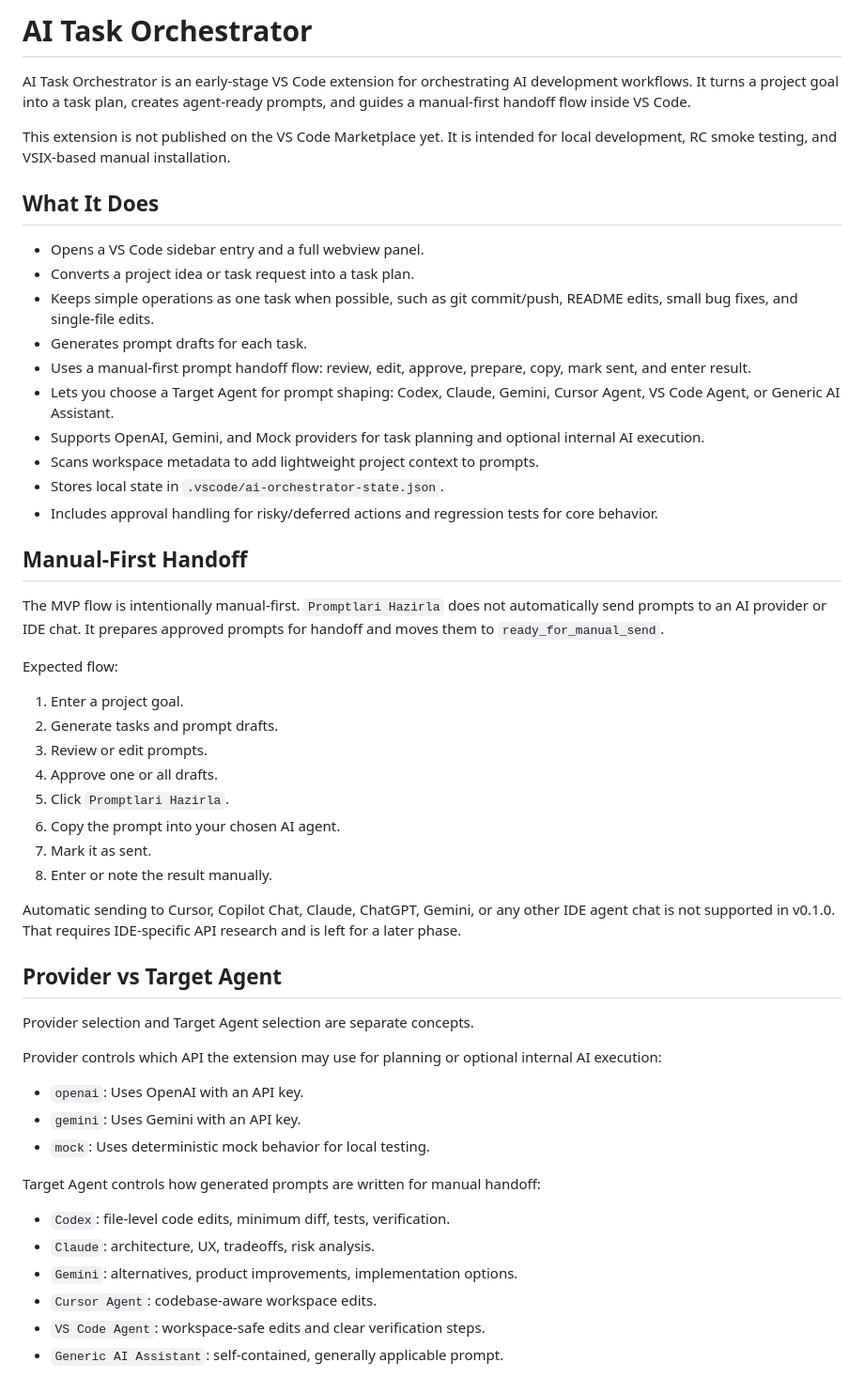
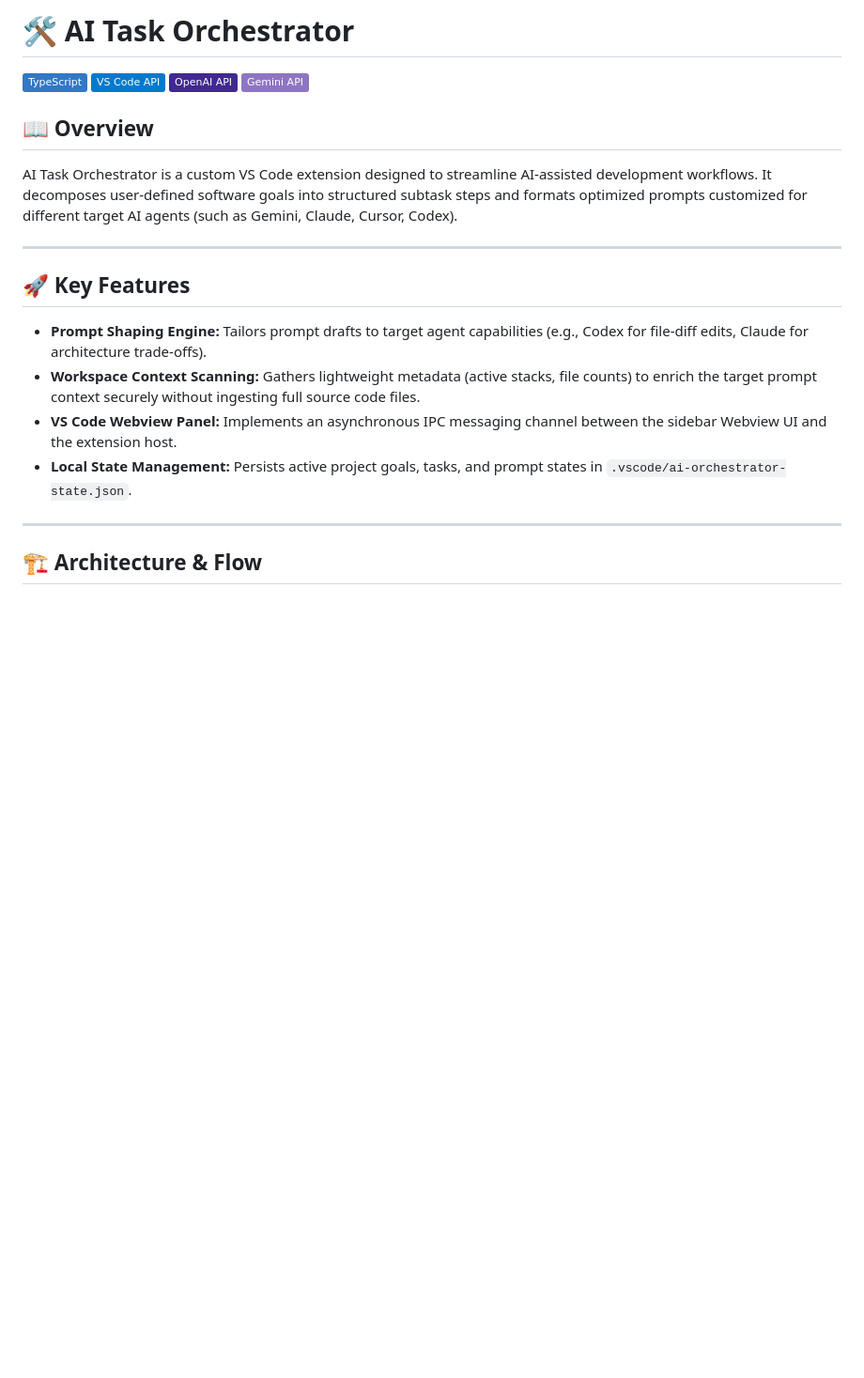
Before and after one commit to YusufEnesKarahan/AI_Task__Orchestrator, a Markdown page: README.md, the part around one of its changes. Shown at 94% size. Drawn GitHub-style; badges without logos; blank space fills up the shorter version.

Commit message:
docs: standardize repository readme to fit unified portfolio design system

```diff
--- a/README.md
+++ b/README.md
@@ -1,55 +1,19 @@
-# AI Task Orchestrator
+# 🛠️ AI Task Orchestrator
 
-AI Task Orchestrator is an early-stage VS Code extension for orchestrating AI development workflows. It turns a project goal into a task plan, creates agent-ready prompts, and guides a manual-first handoff flow inside VS Code.
+![TypeScript](https://img.shields.io/badge/TypeScript-3178C6?style=flat&logo=typescript&logoColor=white) ![VS Code API](https://img.shields.io/badge/VS_Code_API-007ACC?style=flat&logo=visualstudiocode&logoColor=white) ![OpenAI](https://img.shields.io/badge/OpenAI_API-412991?style=flat&logo=openai&logoColor=white) ![Gemini](https://img.shields.io/badge/Gemini_API-8E75C2?style=flat&logo=googlegemini&logoColor=white)
 
-This extension is not published on the VS Code Marketplace yet. It is intended for local development, RC smoke testing, and VSIX-based manual installation.
+## 📖 Overview
+AI Task Orchestrator is a custom VS Code extension designed to streamline AI-assisted development workflows. It decomposes user-defined software goals into structured subtask steps and formats optimized prompts customized for different target AI agents (such as Gemini, Claude, Cursor, Codex).
 
-## What It Does
+---
 
-- Opens a VS Code sidebar entry and a full webview panel.
-- Converts a project idea or task request into a task plan.
-- Keeps simple operations as one task when possible, such as git commit/push, README edits, small bug fixes, and single-file edits.
-- Generates prompt drafts for each task.
-- Uses a manual-first prompt handoff flow: review, edit, approve, prepare, copy, mark sent, and enter result.
-- Lets you choose a Target Agent for prompt shaping: Codex, Claude, Gemini, Cursor Agent, VS Code Agent, or Generic AI Assistant.
-- Supports OpenAI, Gemini, and Mock providers for task planning and optional internal AI execution.
-- Scans workspace metadata to add lightweight project context to prompts.
-- Stores local state in `.vscode/ai-orchestrator-state.json`.
-- Includes approval handling for risky/deferred actions and regression tests for core behavior.
+## 🚀 Key Features
+*   **Prompt Shaping Engine:** Tailors prompt drafts to target agent capabilities (e.g., Codex for file-diff edits, Claude for architecture trade-offs).
+*   **Workspace Context Scanning:** Gathers lightweight metadata (active stacks, file counts) to enrich the target prompt context securely without ingesting full source code files.
+*   **VS Code Webview Panel:** Implements an asynchronous IPC messaging channel between the sidebar Webview UI and the extension host.
+*   **Local State Management:** Persists active project goals, tasks, and prompt states in `.vscode/ai-orchestrator-state.json`.
 
-## Manual-First Handoff
+---
 
-The MVP flow is intentionally manual-first. `Promptlari Hazirla` does not automatically send prompts to an AI provider or IDE chat. It prepares approved prompts for handoff and moves them to `ready_for_manual_send`.
+## 🏗️ Architecture & Flow
 
-Expected flow:
-
-1. Enter a project goal.
-2. Generate tasks and prompt drafts.
-3. Review or edit prompts.
-4. Approve one or all drafts.
-5. Click `Promptlari Hazirla`.
-6. Copy the prompt into your chosen AI agent.
-7. Mark it as sent.
-8. Enter or note the result manually.
-
-Automatic sending to Cursor, Copilot Chat, Claude, ChatGPT, Gemini, or any other IDE agent chat is not supported in v0.1.0. That requires IDE-specific API research and is left for a later phase.
-
-## Provider vs Target Agent
-
-Provider selection and Target Agent selection are separate concepts.
-
-Provider controls which API the extension may use for planning or optional internal AI execution:
-
-- `openai`: Uses OpenAI with an API key.
-- `gemini`: Uses Gemini with an API key.
-- `mock`: Uses deterministic mock behavior for local testing.
-
-Target Agent controls how generated prompts are written for manual handoff:
-
-- `Codex`: file-level code edits, minimum diff, tests, verification.
-- `Claude`: architecture, UX, tradeoffs, risk analysis.
-- `Gemini`: alternatives, product improvements, implementation options.
-- `Cursor Agent`: codebase-aware workspace edits.
-- `VS Code Agent`: workspace-safe edits and clear verification steps.
-- `Generic AI Assistant`: self-contained, generally applicable prompt.
-
```
Also changed, not shown: other parts of README.md (+59 -135 lines).
